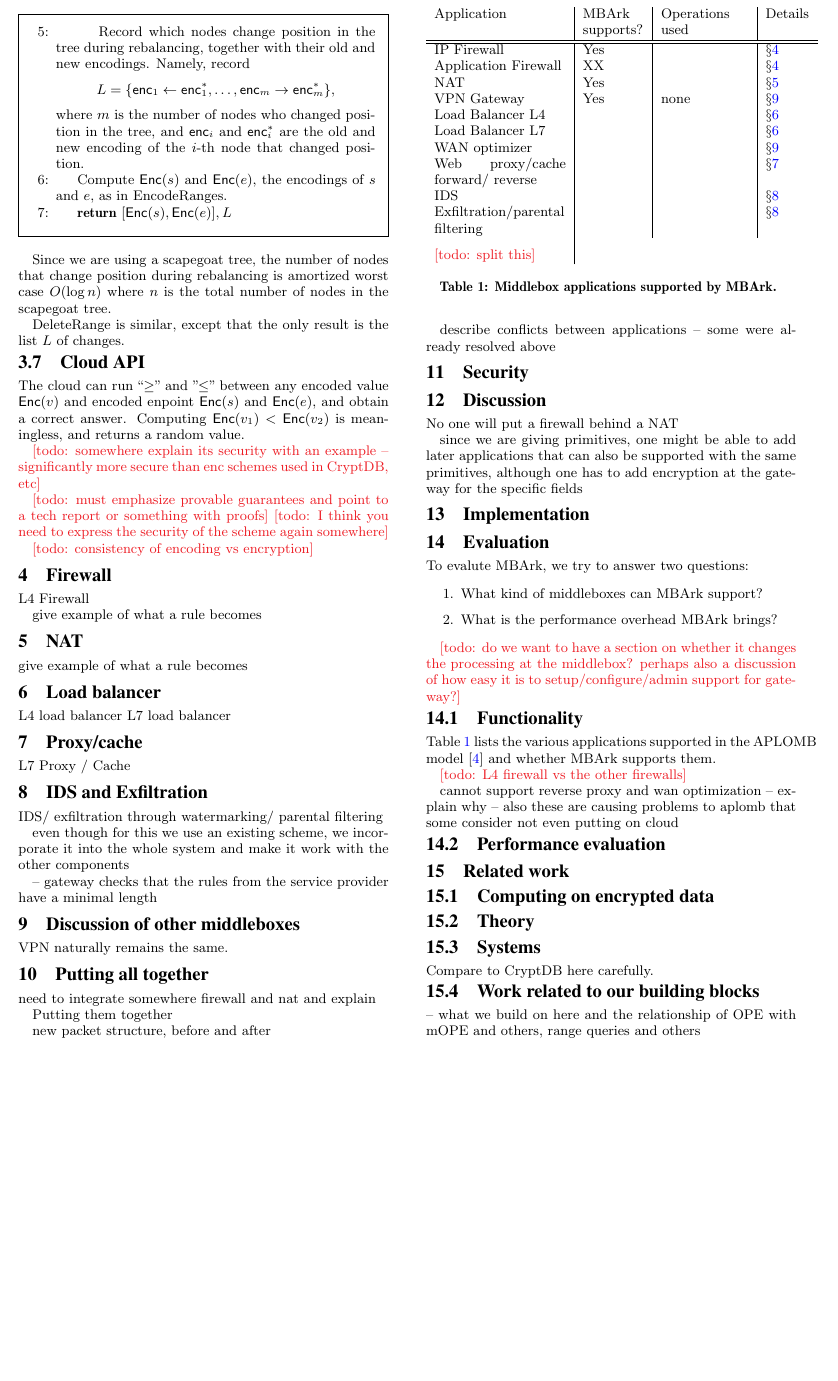
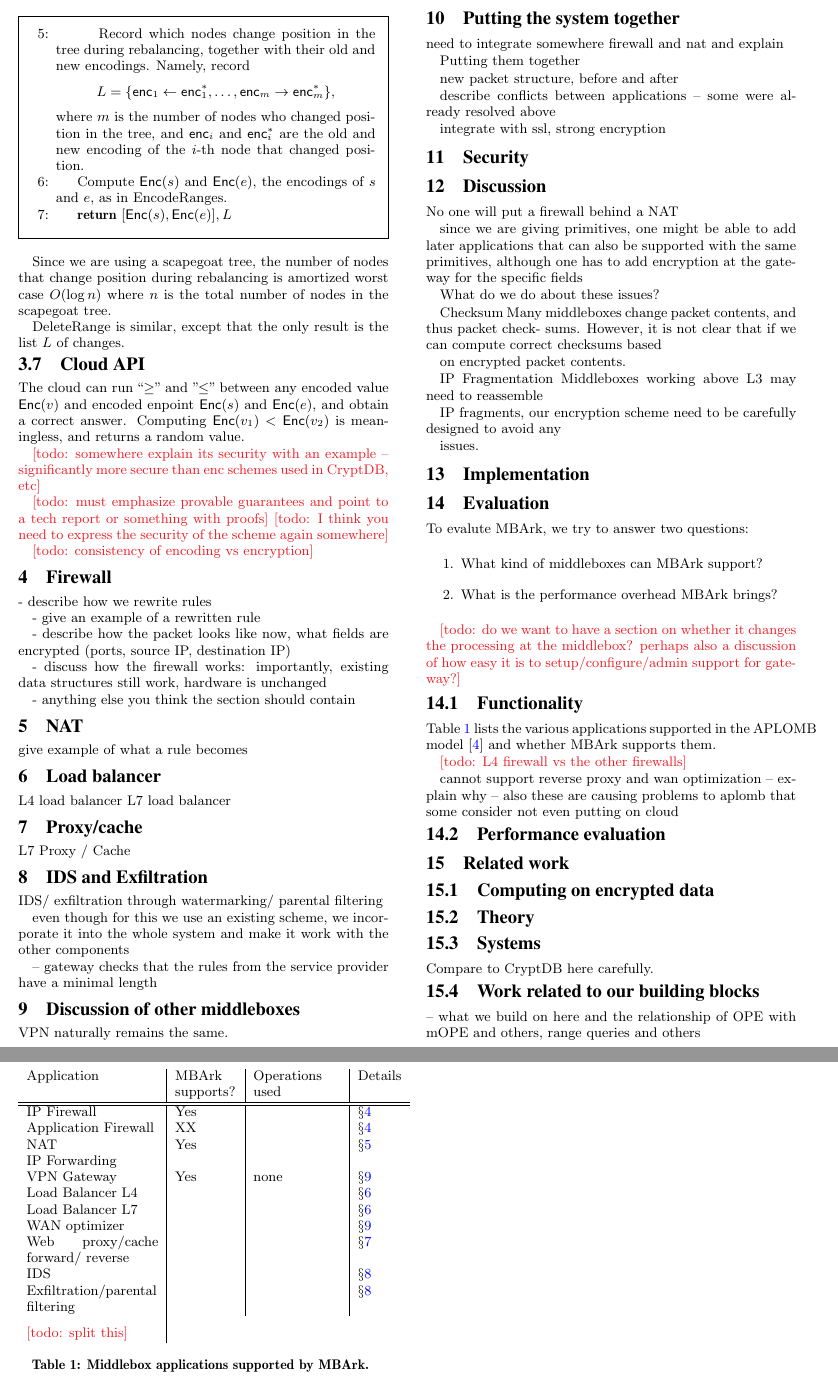
Before and after one commit to CongGroup/embark, a LaTeX paper (doc/sosp15/mb.tex, which reads doc/sosp15/apps.tex, doc/sosp15/eval.tex, doc/sosp15/integration.tex): part of page 4 of 5 before the commit and two parts of pages 4 and 5 of 5 after it, the two joined at a grey line, cut so that both start at the same text, the shorter picture padded with empty space. Compiled offline with XeLaTeX.

Commit message:
notes in the Firewall section for Chang

```diff
--- a/doc/sosp15/apps.tex
+++ b/doc/sosp15/apps.tex
@@ -2,9 +2,15 @@
 
 \section{Firewall}\label{sec:firewall}
 
-L4 Firewall
+- describe how we rewrite rules
 
-give example of what a rule becomes
+- give an example of a rewritten rule
+
+- describe how the packet looks like now, what fields are encrypted (ports, source IP, destination IP)
+
+- discuss how the firewall works: importantly, existing data structures still work, hardware is unchanged
+
+- anything else you think the section should contain
 
 \section{NAT}\label{sec:nat}
 
--- a/doc/sosp15/eval.tex
+++ b/doc/sosp15/eval.tex
@@ -26,6 +26,7 @@ Application & \sys supports? & Operations used & Details \\
 IP Firewall &  Yes  &  & \S\ref{sec:firewall} \\
 Application Firewall & XX & & \S\ref{sec:firewall}\\
 NAT & Yes  & & \S\ref{sec:nat} \\
+IP Forwarding & & & \\
 VPN Gateway & Yes & none & \S\ref{sec:vpn} \\
 Load Balancer L4 & & & \S\ref{sec:loadb}\\
 Load Balancer L7 & & & \S\ref{sec:loadb}\\
--- a/doc/sosp15/integration.tex
+++ b/doc/sosp15/integration.tex
@@ -1,4 +1,4 @@
-\section{Putting all together}\label{sec:all}
+\section{Putting the system together}\label{sec:all}
 
 need to integrate somewhere firewall and nat and explain
 
@@ -7,6 +7,11 @@ Putting them together
 new packet structure, before and after
 
 describe conflicts between applications -- some were already resolved above
+
+integrate with ssl, strong encryption
+
+
+
 \section{Security}
 
 \section{Discussion}
@@ -14,3 +19,16 @@ describe conflicts between applications -- some were already resolved above
 No one will put a firewall behind a NAT
 
 since we are giving primitives, one might be able to add later applications that can also be supported with the same primitives, although one has to add encryption at the gateway for the specific fields
+
+What do we do about these issues?
+
+Checksum Many middleboxes change packet contents, and thus packet check-
+sums. However, it is not clear that if we can compute correct checksums based
+
+on encrypted packet contents.
+
+IP Fragmentation Middleboxes working above L3 may need to reassemble
+
+IP fragments, our encryption scheme need to be carefully designed to avoid any
+
+issues.
```
